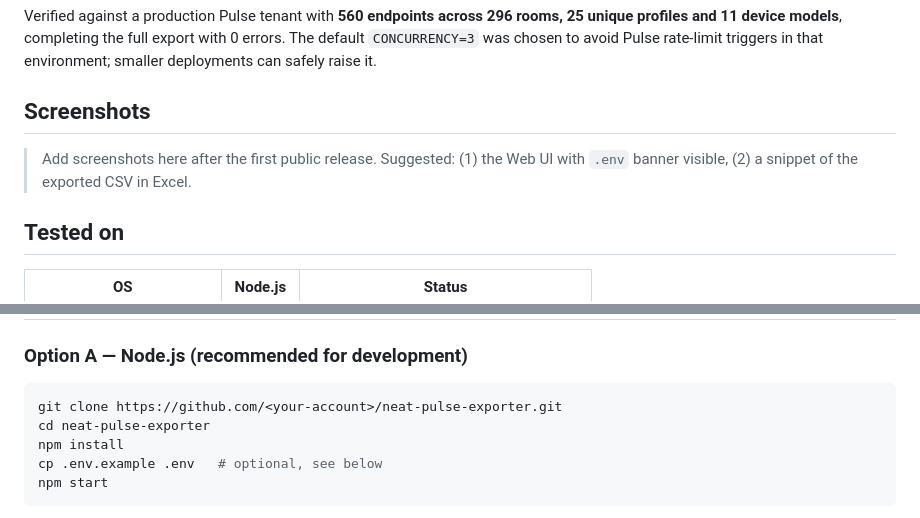
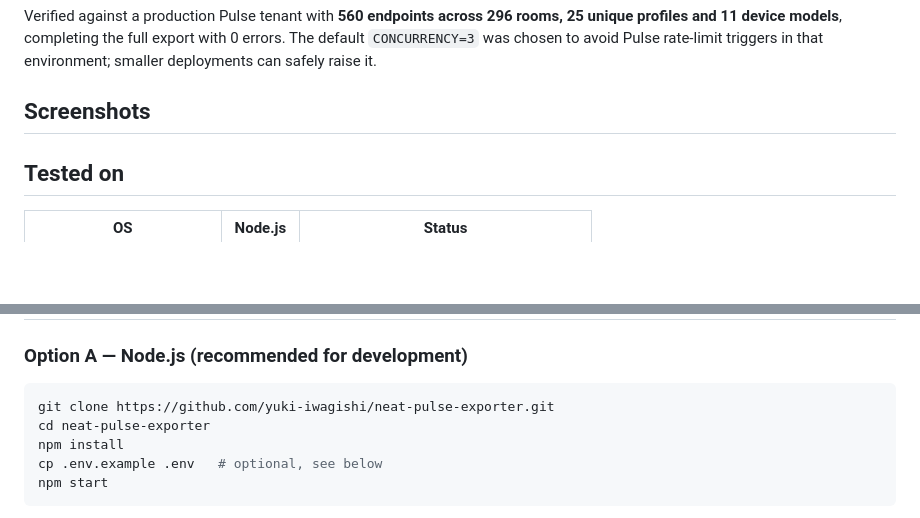
Before and after one commit to yuki-iwagishi/neat-pulse-exporter, a Markdown page: README.md, 2 parts joined by grey strips. GitHub-like rendering; blank space fills up the shorter version.

````diff
--- a/README.md
+++ b/README.md
@@ -44,8 +44,6 @@ can safely raise it.
 
 ## Screenshots
 
-> Add screenshots here after the first public release.
-> Suggested: (1) the Web UI with `.env` banner visible, (2) a snippet of the exported CSV in Excel.
 
 ## Tested on
 
@@ -68,7 +66,7 @@ can safely raise it.
 ### Option A — Node.js (recommended for development)
 
 ```bash
-git clone https://github.com/<your-account>/neat-pulse-exporter.git
+git clone https://github.com/yuki-iwagishi/neat-pulse-exporter.git
 cd neat-pulse-exporter
 npm install
 cp .env.example .env   # optional, see below
````
